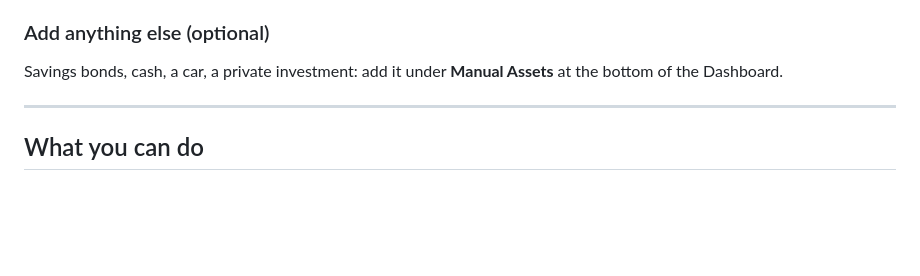
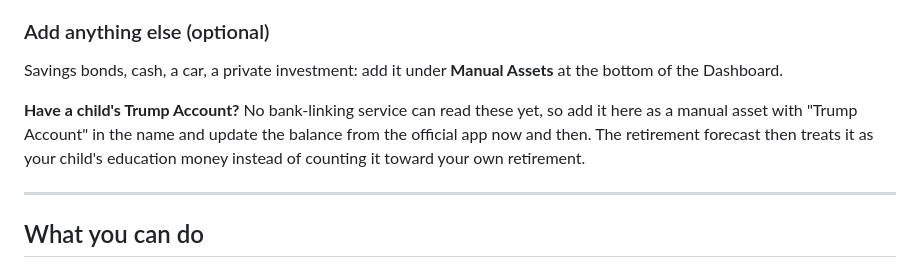
Before and after one commit to kxl3785/KevFin, a Markdown page: README.md, the part around one of its changes. GitHub-like rendering; blank space fills up the shorter version.

```diff
--- a/README.md
+++ b/README.md
@@ -113,6 +113,12 @@ works out your equity.
 Savings bonds, cash, a car, a private investment: add it under **Manual Assets**
 at the bottom of the Dashboard.
 
+**Have a child's Trump Account?** No bank-linking service can read these yet, so
+add it here as a manual asset with "Trump Account" in the name and update the
+balance from the official app now and then. The retirement forecast then treats
+it as your child's education money instead of counting it toward your own
+retirement.
+
 ---
 
 ## What you can do
```
Also changed, not shown: other parts of README.md (+14 -0 lines), docs/screenshots/setup.png, docs/screenshots/theme-midnight.png (added), docs/screenshots/theme-mist.png (added), docs/screenshots/theme-paper.png (added).
